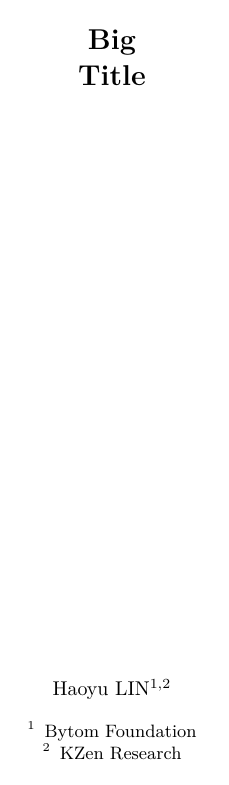
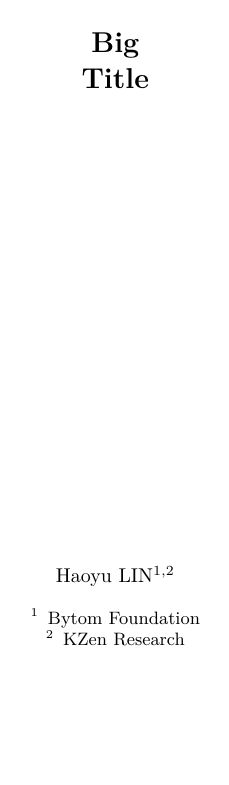
Before and after one commit to ChrisLinn/booklet-template, a LaTeX paper (main.tex): page 1 of 4. Compiled offline with XeLaTeX.

Commit message:
Update main.tex

```diff
--- a/main.tex
+++ b/main.tex
@@ -29,16 +29,16 @@
 \usepackage[ruled,vlined]{algorithm2e}
 \usepackage{algpseudocode}
 
-\usepackage{geometry} % Required for adjusting page dimensions
-\geometry{
-	top=1cm, % Top margin
-	bottom=1.5cm, % Bottom margin
-	left=2cm, % Left margin
-	right=2cm, % Right margin
-	includehead, % Include space for a header
-	includefoot, % Include space for a footer
-	%showframe, % Uncomment to show how the type block is set on the page
-}
+% \usepackage{geometry} % Required for adjusting page dimensions
+% \geometry{
+% 	top=1cm, % Top margin
+% 	bottom=1.5cm, % Bottom margin
+% 	left=2cm, % Left margin
+% 	right=2cm, % Right margin
+% 	includehead, % Include space for a header
+% 	includefoot, % Include space for a footer
+% 	%showframe, % Uncomment to show how the type block is set on the page
+% }
 
 \usepackage{listings}
 \lstdefinestyle{mono}{
```
